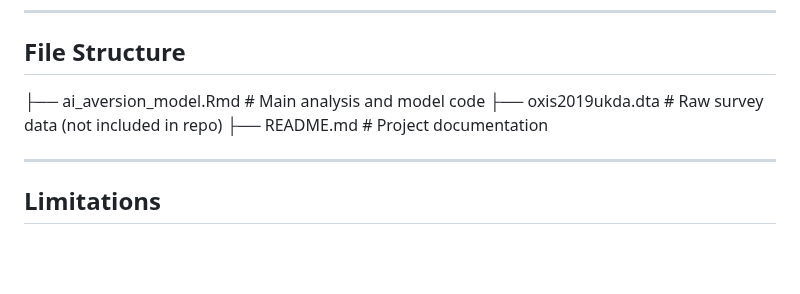
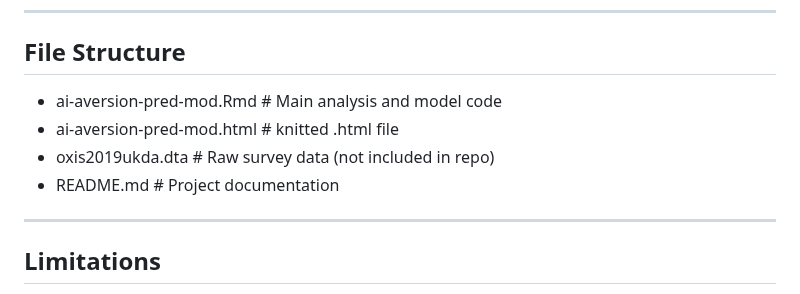
Before and after one commit to corafagan/ai-aversion-pred-model, a Markdown page: README.md, the part around the change. GitHub-like rendering; blank space fills up the shorter version.

```diff
--- a/README.md
+++ b/README.md
@@ -81,9 +81,10 @@ The goal was to build interpretable classification models to predict AI aversion
 
 ## File Structure
 
-├── ai_aversion_model.Rmd # Main analysis and model code
-├── oxis2019ukda.dta # Raw survey data (not included in repo)
-├── README.md # Project documentation
+- ai-aversion-pred-mod.Rmd # Main analysis and model code
+- ai-aversion-pred-mod.html # knitted .html file
+- oxis2019ukda.dta # Raw survey data (not included in repo)
+- README.md # Project documentation
 
 ---
 
```
